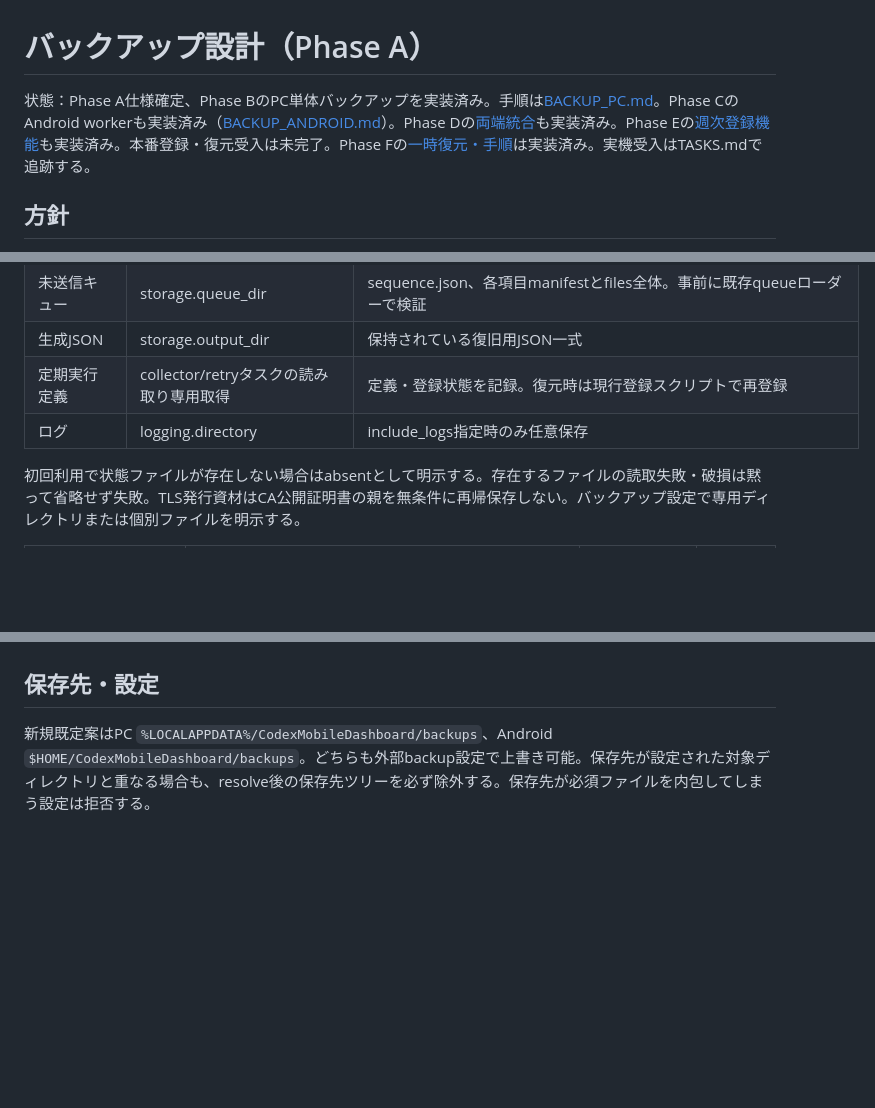
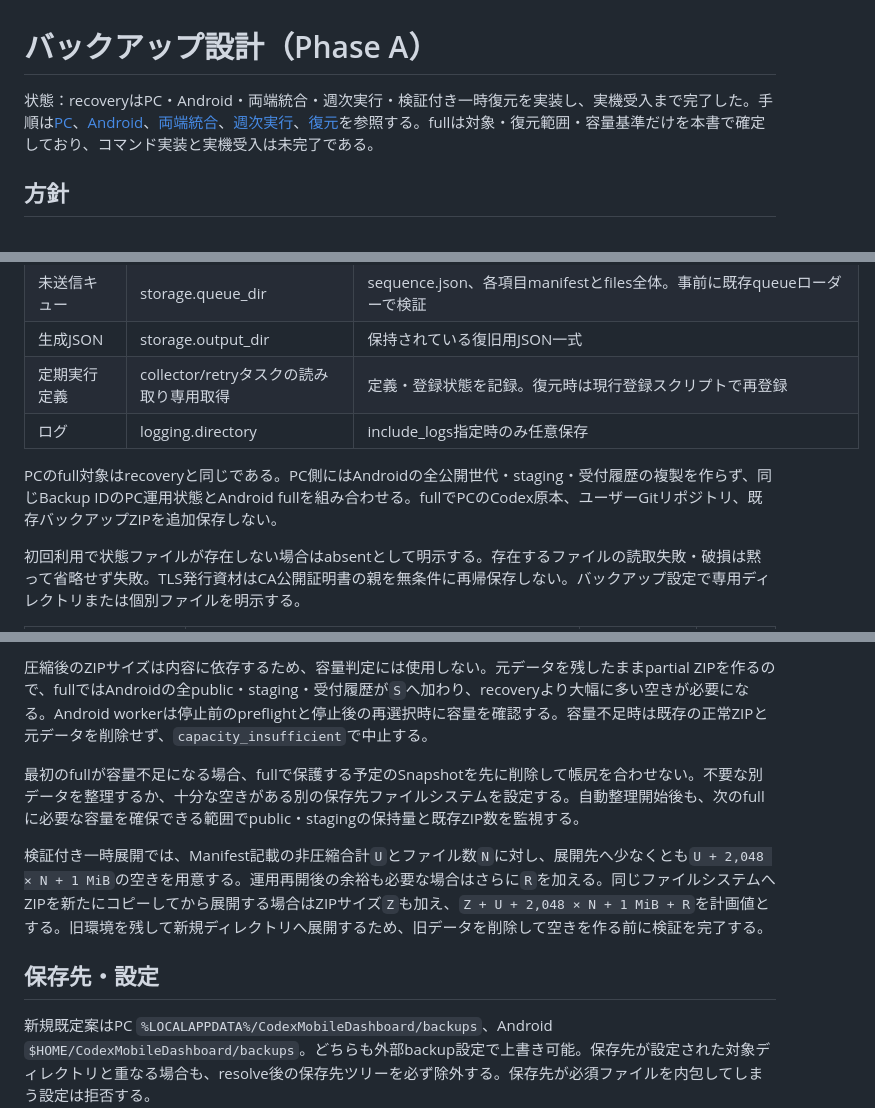
Before and after one commit to tabenishi02/CodexMobileDashboard, a Markdown page: docs/BACKUP_DESIGN.md, 3 parts joined by grey strips. Rendered like a GitHub page; blank space fills up the shorter version.

```diff
--- a/docs/BACKUP_DESIGN.md
+++ b/docs/BACKUP_DESIGN.md
@@ -1,6 +1,6 @@
 # バックアップ設計（Phase A）
 
-状態：Phase A仕様確定、Phase BのPC単体バックアップを実装済み。手順は[BACKUP_PC.md](BACKUP_PC.md)。Phase CのAndroid workerも実装済み（[BACKUP_ANDROID.md](BACKUP_ANDROID.md)）。Phase Dの[両端統合](BACKUP_PAIR.md)も実装済み。Phase Eの[週次登録機能](BACKUP_SCHEDULE.md)も実装済み。本番登録・復元受入は未完了。Phase Fの[一時復元・手順](BACKUP_RESTORE.md)は実装済み。実機受入はTASKS.mdで追跡する。
+状態：recoveryはPC・Android・両端統合・週次実行・検証付き一時復元を実装し、実機受入まで完了した。手順は[PC](BACKUP_PC.md)、[Android](BACKUP_ANDROID.md)、[両端統合](BACKUP_PAIR.md)、[週次実行](BACKUP_SCHEDULE.md)、[復元](BACKUP_RESTORE.md)を参照する。fullは対象・復元範囲・容量基準だけを本書で確定しており、コマンド実装と実機受入は未完了である。
 
 ## 方針
 
@@ -38,6 +38,8 @@ Windowsを起点に同じBackup IDでPC・AndroidそれぞれのローカルZIP
 | 定期実行定義 | collector/retryタスクの読み取り専用取得 | 定義・登録状態を記録。復元時は現行登録スクリプトで再登録 |
 | ログ | logging.directory | include_logs指定時のみ任意保存 |
 
+PCのfull対象はrecoveryと同じである。PC側にはAndroidの全公開世代・staging・受付履歴の複製を作らず、同じBackup IDのPC運用状態とAndroid fullを組み合わせる。fullでPCのCodex原本、ユーザーGitリポジトリ、既存バックアップZIPを追加保存しない。
+
 初回利用で状態ファイルが存在しない場合はabsentとして明示する。存在するファイルの読取失敗・破損は黙って省略せず失敗。TLS発行資材はCA公開証明書の親を無条件に再帰保存しない。バックアップ設定で専用ディレクトリまたは個別ファイルを明示する。
 
 | Android論理対象 | 決定元 | recovery | full |
@@ -62,3 +95,8 @@ PCのみを古い時点へ戻すと、古いキュー再送でAndroidのcurrent
+圧縮後のZIPサイズは内容に依存するため、容量判定には使用しない。元データを残したままpartial ZIPを作るので、fullではAndroidの全public・staging・受付履歴が`S`へ加わり、recoveryより大幅に多い空きが必要になる。Android workerは停止前のpreflightと停止後の再選択時に容量を確認する。容量不足時は既存の正常ZIPと元データを削除せず、`capacity_insufficient`で中止する。
+
+最初のfullが容量不足になる場合、fullで保護する予定のSnapshotを先に削除して帳尻を合わせない。不要な別データを整理するか、十分な空きがある別の保存先ファイルシステムを設定する。自動整理開始後も、次のfullに必要な容量を確保できる範囲でpublic・stagingの保持量と既存ZIP数を監視する。
+
+検証付き一時展開では、Manifest記載の非圧縮合計`U`とファイル数`N`に対し、展開先へ少なくとも`U + 2,048 × N + 1 MiB`の空きを用意する。運用再開後の余裕も必要な場合はさらに`R`を加える。同じファイルシステムへZIPを新たにコピーしてから展開する場合はZIPサイズ`Z`も加え、`Z + U + 2,048 × N + 1 MiB + R`を計画値とする。旧環境を残して新規ディレクトリへ展開するため、旧データを削除して空きを作る前に検証を完了する。
 
 ## 保存先・設定
 
```
Also changed, not shown: other parts of docs/BACKUP_DESIGN.md (+31 -0 lines), TASKS.md (+3 -3 lines), docs/BACKUP_RESTORE.md (+1 -0 lines).
